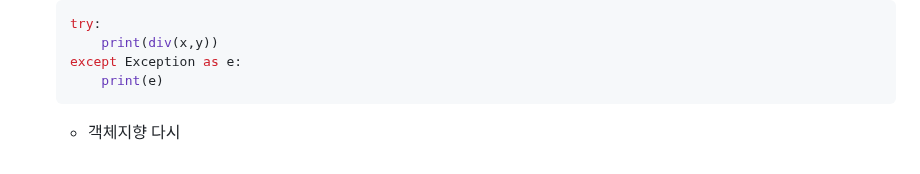
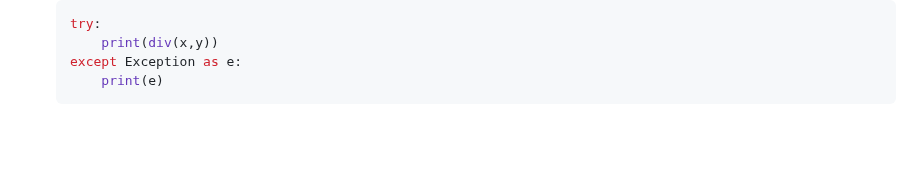
Before and after one commit to llsuzn/Basic_Python, a Markdown page: README.md, the part around the change. GitHub-like rendering; blank space fills up the shorter version.

````diff
--- a/README.md
+++ b/README.md
@@ -301,4 +301,3 @@ IoT 파이썬 학습 리포지토리
     except Exception as e:
         print(e)
     ```
-    - 객체지향 다시
````
